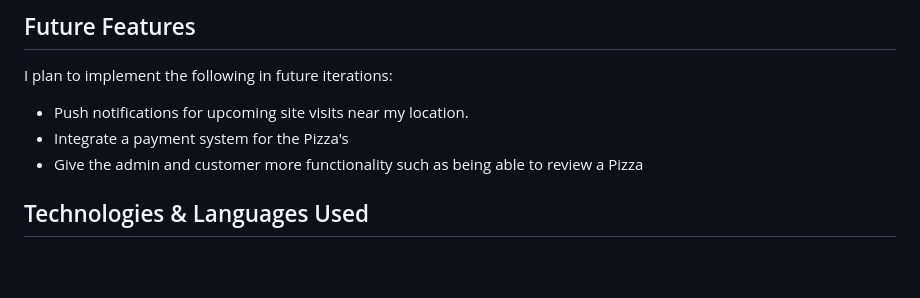
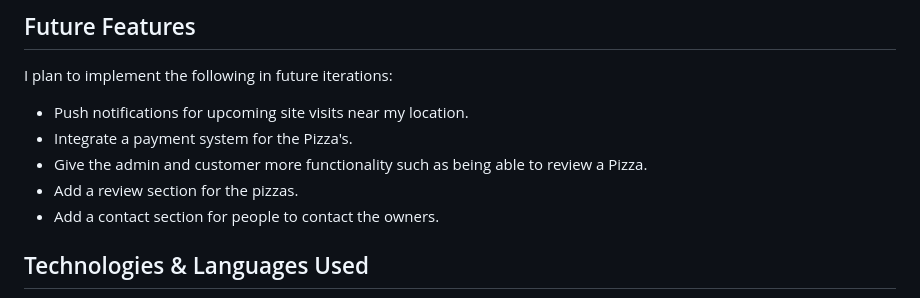
Before and after one commit to MathewIsherwood/PizzaVan, a Markdown page: README.md, the part around the change printed below. GitHub-like rendering; blank space fills up the shorter version.

```diff
--- a/README.md
+++ b/README.md
@@ -603,8 +608,10 @@ Role-based access control (RBAC) is implemented using Django's Permission system
 ## Future Features
 I plan to implement the following in future iterations:
 - Push notifications for upcoming site visits near my location.
-- Integrate a payment system for the Pizza's
-- Give the admin and customer more functionality such as being able to review a Pizza
+- Integrate a payment system for the Pizza's.
+- Give the admin and customer more functionality such as being able to review a Pizza.
+- Add a review section for the pizzas.
+- Add a contact section for people to contact the owners.
 
 ## Technologies & Languages Used
 - HTML5 - Markup language for structuring the website
```
Also changed, not shown: other parts of README.md (+69 -46 lines), planning_files/Notification-ValidQuantity.jpg (added), 4 other files.
